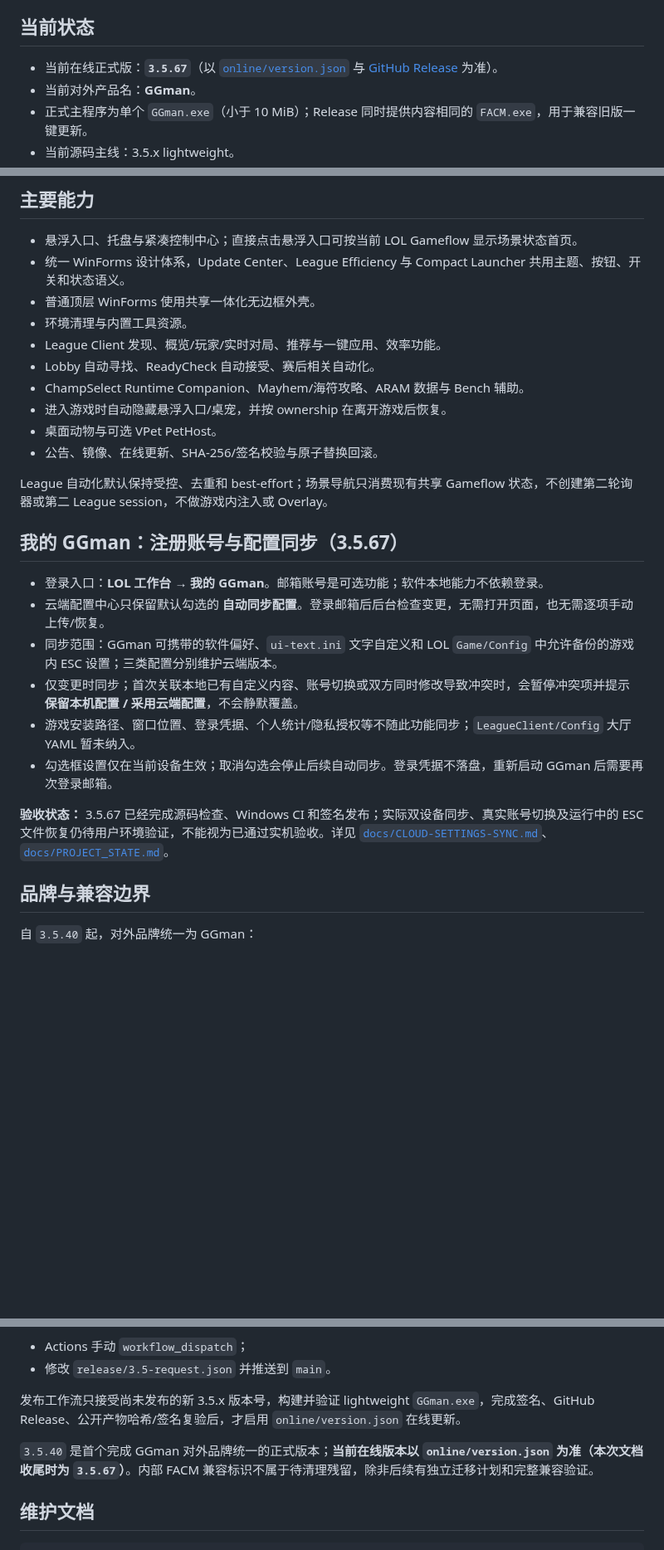
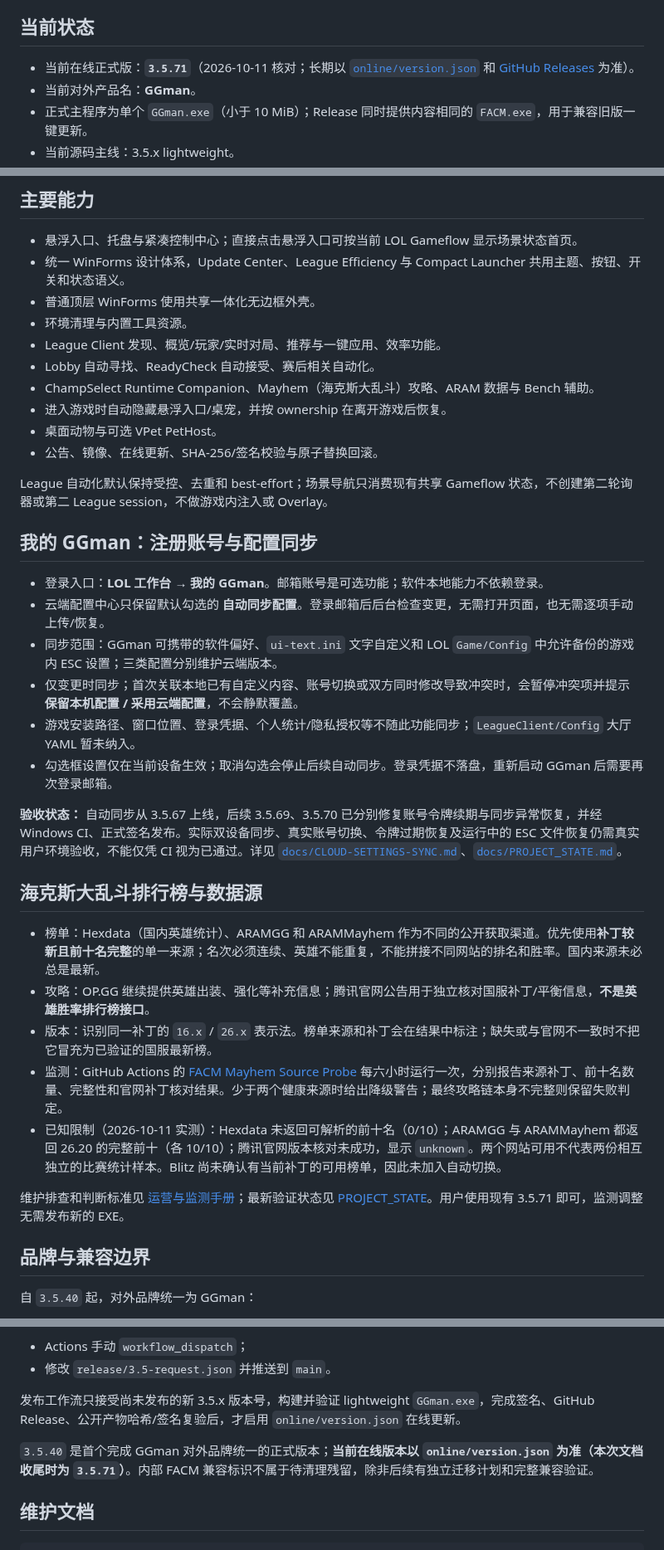
Before and after one commit to xianyumht-cmd/facm, a Markdown page: README.md, 3 parts joined by grey strips. Shown at 83% size. Drawn GitHub-style; blank space fills up the shorter version.

Commit message:
docs: update README to GGman 3.5.71 and clarify Mayhem sources

```diff
--- a/README.md
+++ b/README.md
@@ -4,7 +4,7 @@ GGman（鸡鸡侠）是面向 Windows 的轻量桌面悬浮控制中心。当前
 
 ## 当前状态
 
-- 当前在线正式版：**`3.5.67`**（以 [`online/version.json`](online/version.json) 与 [GitHub Release](https://github.com/xianyumht-cmd/facm/releases/tag/v3.5.67) 为准）。
+- 当前在线正式版：**`3.5.71`**（2026-10-11 核对；长期以 [`online/version.json`](online/version.json) 和 [GitHub Releases](https://github.com/xianyumht-cmd/facm/releases) 为准）。
 - 当前对外产品名：**GGman**。
 - 正式主程序为单个 `GGman.exe`（小于 10 MiB）；Release 同时提供内容相同的 `FACM.exe`，用于兼容旧版一键更新。
 - 当前源码主线：3.5.x lightweight。
@@ -19,14 +19,14 @@ GGman（鸡鸡侠）是面向 Windows 的轻量桌面悬浮控制中心。当前
 - 环境清理与内置工具资源。
 - League Client 发现、概览/玩家/实时对局、推荐与一键应用、效率功能。
 - Lobby 自动寻找、ReadyCheck 自动接受、赛后相关自动化。
-- ChampSelect Runtime Companion、Mayhem/海符攻略、ARAM 数据与 Bench 辅助。
+- ChampSelect Runtime Companion、Mayhem（海克斯大乱斗）攻略、ARAM 数据与 Bench 辅助。
 - 进入游戏时自动隐藏悬浮入口/桌宠，并按 ownership 在离开游戏后恢复。
 - 桌面动物与可选 VPet PetHost。
 - 公告、镜像、在线更新、SHA-256/签名校验与原子替换回滚。
 
 League 自动化默认保持受控、去重和 best-effort；场景导航只消费现有共享 Gameflow 状态，不创建第二轮询器或第二 League session，不做游戏内注入或 Overlay。
 
-## 我的 GGman：注册账号与配置同步（3.5.67）
+## 我的 GGman：注册账号与配置同步
 
 - 登录入口：**LOL 工作台 → 我的 GGman**。邮箱账号是可选功能；软件本地能力不依赖登录。
 - 云端配置中心只保留默认勾选的 **自动同步配置**。登录邮箱后后台检查变更，无需打开页面，也无需逐项手动上传/恢复。
@@ -35,7 +35,17 @@ League 自动化默认保持受控、去重和 best-effort；场景导航只消
 - 游戏安装路径、窗口位置、登录凭据、个人统计/隐私授权等不随此功能同步；`LeagueClient/Config` 大厅 YAML 暂未纳入。
 - 勾选框设置仅在当前设备生效；取消勾选会停止后续自动同步。登录凭据不落盘，重新启动 GGman 后需要再次登录邮箱。
 
-**验收状态：** 3.5.67 已经完成源码检查、Windows CI 和签名发布；实际双设备同步、真实账号切换及运行中的 ESC 文件恢复仍待用户环境验证，不能视为已通过实机验收。详见 [`docs/CLOUD-SETTINGS-SYNC.md`](docs/CLOUD-SETTINGS-SYNC.md)、[`docs/PROJECT_STATE.md`](docs/PROJECT_STATE.md)。
+**验收状态：** 自动同步从 3.5.67 上线，后续 3.5.69、3.5.70 已分别修复账号令牌续期与同步异常恢复，并经 Windows CI、正式签名发布。实际双设备同步、真实账号切换、令牌过期恢复及运行中的 ESC 文件恢复仍需真实用户环境验收，不能仅凭 CI 视为已通过。详见 [`docs/CLOUD-SETTINGS-SYNC.md`](docs/CLOUD-SETTINGS-SYNC.md)、[`docs/PROJECT_STATE.md`](docs/PROJECT_STATE.md)。
+
+## 海克斯大乱斗排行榜与数据源
+
+- 榜单：Hexdata（国内英雄统计）、ARAMGG 和 ARAMMayhem 作为不同的公开获取渠道。优先使用**补丁较新且前十名完整**的单一来源；名次必须连续、英雄不能重复，不能拼接不同网站的排名和胜率。国内来源未必总是最新。
+- 攻略：OP.GG 继续提供英雄出装、强化等补充信息；腾讯官网公告用于独立核对国服补丁/平衡信息，**不是英雄胜率排行榜接口**。
+- 版本：识别同一补丁的 `16.x` / `26.x` 表示法。榜单来源和补丁会在结果中标注；缺失或与官网不一致时不把它冒充为已验证的国服最新榜。
+- 监测：GitHub Actions 的 [FACM Mayhem Source Probe](.github/workflows/mayhem-source-probe.yml) 每六小时运行一次，分别报告来源补丁、前十名数量、完整性和官网补丁核对结果。少于两个健康来源时给出降级警告；最终攻略链本身不完整则保留失败判定。
+- 已知限制（2026-10-11 实测）：Hexdata 未返回可解析的前十名（0/10）；ARAMGG 与 ARAMMayhem 都返回 26.20 的完整前十（各 10/10）；腾讯官网版本核对未成功，显示 `unknown`。两个网站可用不代表两份相互独立的比赛统计样本。Blitz 尚未确认有当前补丁的可用榜单，因此未加入自动切换。
+
+维护排查和判断标准见 [运营与监测手册](docs/OPERATIONS.md#海斗榜来源健康监测)；最新验证状态见 [PROJECT_STATE](docs/PROJECT_STATE.md)。用户使用现有 3.5.71 即可，监测调整无需发布新的 EXE。
 
 ## 品牌与兼容边界
 
@@ -104,7 +114,7 @@ GitHub Actions 主构建：**GGman Windows Build**。
 
 发布工作流只接受尚未发布的新 3.5.x 版本号，构建并验证 lightweight `GGman.exe`，完成签名、GitHub Release、公开产物哈希/签名复验后，才启用 `online/version.json` 在线更新。
 
-`3.5.40` 是首个完成 GGman 对外品牌统一的正式版本；**当前在线版本以 `online/version.json` 为准（本次文档收尾时为 `3.5.67`）**。内部 FACM 兼容标识不属于待清理残留，除非后续有独立迁移计划和完整兼容验证。
+`3.5.40` 是首个完成 GGman 对外品牌统一的正式版本；**当前在线版本以 `online/version.json` 为准（本次文档收尾时为 `3.5.71`）**。内部 FACM 兼容标识不属于待清理残留，除非后续有独立迁移计划和完整兼容验证。
 
 ## 维护文档
 
```
